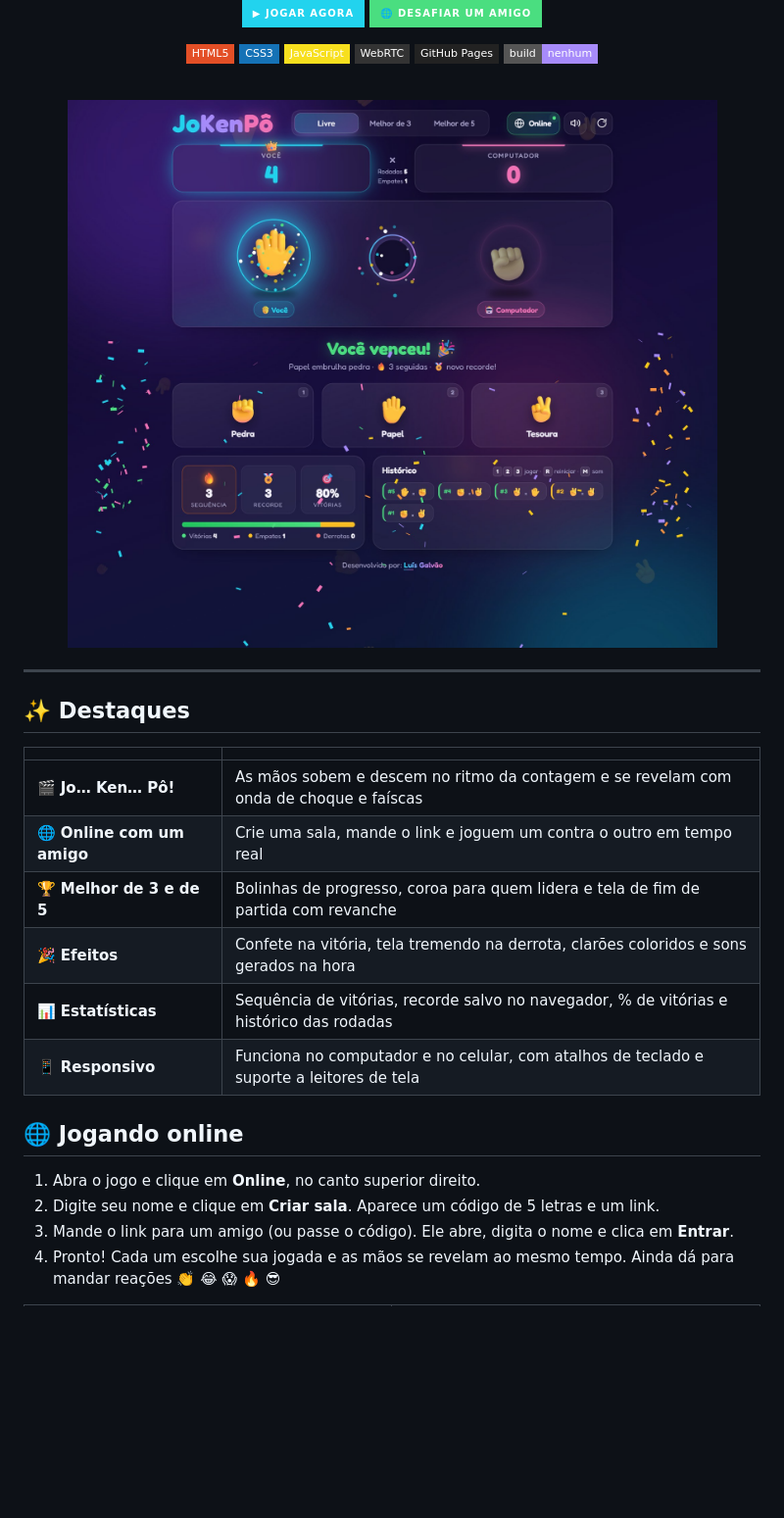
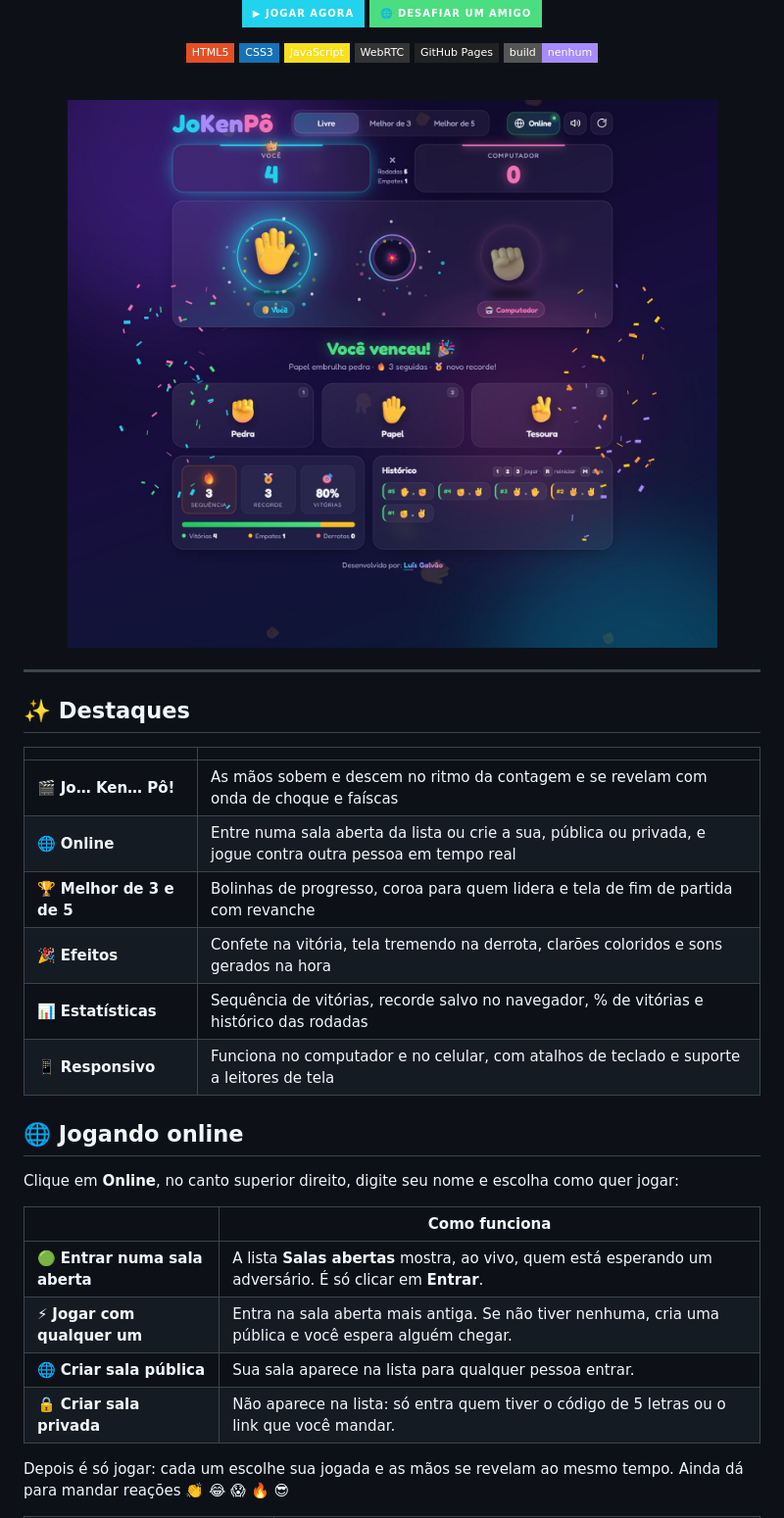
Before and after one commit to Sasuzin/JS-Pedra-Papel-e-Tesoura, a Markdown page: README.md, the part around one of its changes. Shown at 98% size. GitHub-like rendering; pictures changed too: docs/screenshots/jogo.jpg; badges without logos; blank space fills up the shorter version.

```diff
--- a/README.md
+++ b/README.md
@@ -27,7 +27,7 @@
 | | |
 |---|---|
 | 🎬 **Jo… Ken… Pô!** | As mãos sobem e descem no ritmo da contagem e se revelam com onda de choque e faíscas |
-| 🌐 **Online com um amigo** | Crie uma sala, mande o link e joguem um contra o outro em tempo real |
+| 🌐 **Online** | Entre numa sala aberta da lista ou crie a sua, pública ou privada, e jogue contra outra pessoa em tempo real |
 | 🏆 **Melhor de 3 e de 5** | Bolinhas de progresso, coroa para quem lidera e tela de fim de partida com revanche |
 | 🎉 **Efeitos** | Confete na vitória, tela tremendo na derrota, clarões coloridos e sons gerados na hora |
 | 📊 **Estatísticas** | Sequência de vitórias, recorde salvo no navegador, % de vitórias e histórico das rodadas |
@@ -35,10 +35,16 @@
 
 ## 🌐 Jogando online
 
-1. Abra o jogo e clique em **Online**, no canto superior direito.
-2. Digite seu nome e clique em **Criar sala**. Aparece um código de 5 letras e um link.
-3. Mande o link para um amigo (ou passe o código). Ele abre, digita o nome e clica em **Entrar**.
-4. Pronto! Cada um escolhe sua jogada e as mãos se revelam ao mesmo tempo. Ainda dá para mandar reações 👏 😂 😱 🔥 😎
+Clique em **Online**, no canto superior direito, digite seu nome e escolha como quer jogar:
+
+| | Como funciona |
+|---|---|
+| 🟢 **Entrar numa sala aberta** | A lista **Salas abertas** mostra, ao vivo, quem está esperando um adversário. É só clicar em **Entrar**. |
+| ⚡ **Jogar com qualquer um** | Entra na sala aberta mais antiga. Se não tiver nenhuma, cria uma pública e você espera alguém chegar. |
+| 🌐 **Criar sala pública** | Sua sala aparece na lista para qualquer pessoa entrar. |
+| 🔒 **Criar sala privada** | Não aparece na lista: só entra quem tiver o código de 5 letras ou o link que você mandar. |
+
+Depois é só jogar: cada um escolhe sua jogada e as mãos se revelam ao mesmo tempo. Ainda dá para mandar reações 👏 😂 😱 🔥 😎
 
 <table>
   <tr>
```
Also changed, not shown: other parts of README.md (+9 -2 lines), docs/screenshots/celular.jpg, docs/screenshots/online.jpg, docs/screenshots/saguao.jpg (added), docs/screenshots/sala.jpg.
